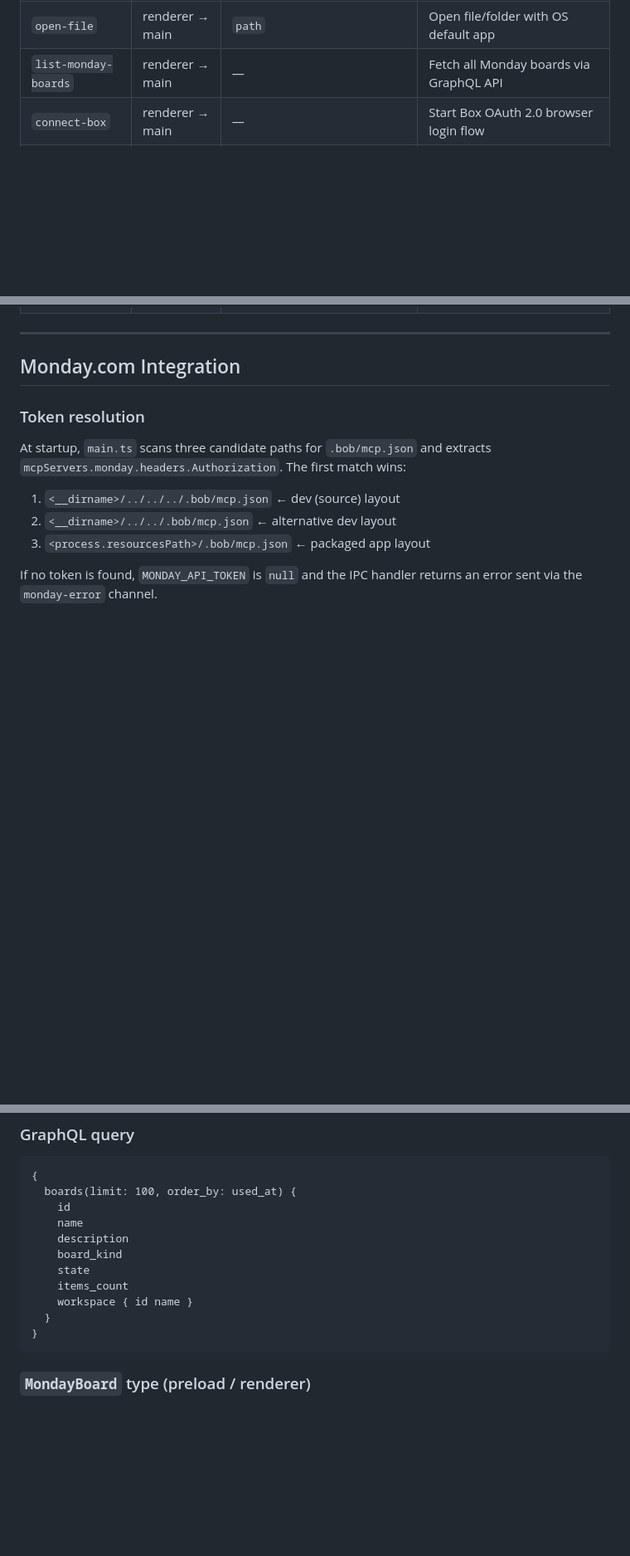
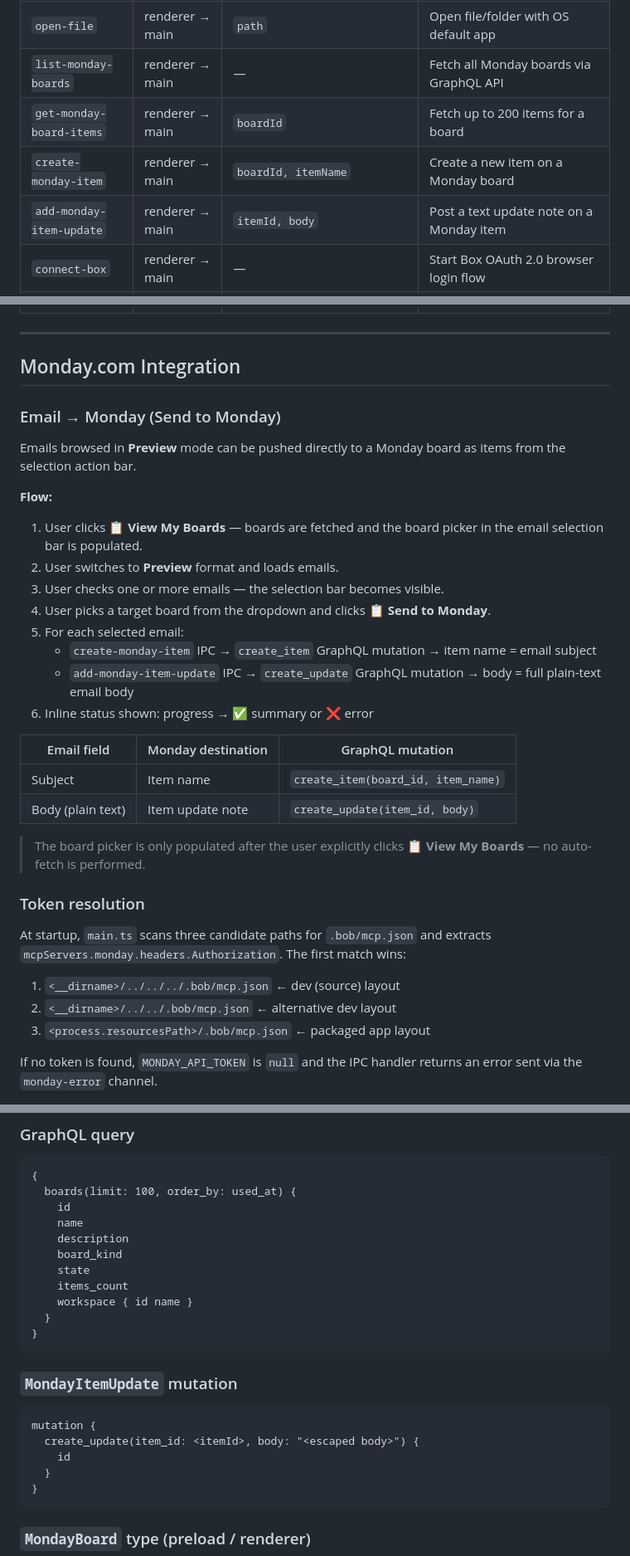
Before and after one commit to aairom/outlook-bob, a Markdown page: Docs/Architecture.md, 3 parts joined by grey strips. Shown at 83% size. Rendered like a GitHub page; blank space fills up the shorter version.

````diff
--- a/Docs/Architecture.md
+++ b/Docs/Architecture.md
@@ -154,6 +154,9 @@ flowchart TD
 | `preview-emails` | renderer → main | `folderIds, folderTree, since?, limit?, flaggedOnly?` | Fetch messages for on-screen display (no file written) |
 | `open-file` | renderer → main | `path` | Open file/folder with OS default app |
 | `list-monday-boards` | renderer → main | — | Fetch all Monday boards via GraphQL API |
+| `get-monday-board-items` | renderer → main | `boardId` | Fetch up to 200 items for a board |
+| `create-monday-item` | renderer → main | `boardId, itemName` | Create a new item on a Monday board |
+| `add-monday-item-update` | renderer → main | `itemId, body` | Post a text update note on a Monday item |
 | `connect-box` | renderer → main | — | Start Box OAuth 2.0 browser login flow |
 | `box-logout` | renderer → main | — | Clear Box token cache |
 | `get-box-status` | renderer → main | — | Check if a valid Box token exists |
@@ -173,6 +176,27 @@ flowchart TD
 ---
 
 ## Monday.com Integration
+
+### Email → Monday (Send to Monday)
+
+Emails browsed in **Preview** mode can be pushed directly to a Monday board as items from the selection action bar.
+
+**Flow:**
+1. User clicks **📋 View My Boards** — boards are fetched and the board picker in the email selection bar is populated.
+2. User switches to **Preview** format and loads emails.
+3. User checks one or more emails — the selection bar becomes visible.
+4. User picks a target board from the dropdown and clicks **📋 Send to Monday**.
+5. For each selected email:
+   - `create-monday-item` IPC → `create_item` GraphQL mutation → item name = email subject
+   - `add-monday-item-update` IPC → `create_update` GraphQL mutation → body = full plain-text email body
+6. Inline status shown: progress → ✅ summary or ❌ error
+
+| Email field | Monday destination | GraphQL mutation |
+|---|---|---|
+| Subject | Item name | `create_item(board_id, item_name)` |
+| Body (plain text) | Item update note | `create_update(item_id, body)` |
+
+> The board picker is only populated after the user explicitly clicks **📋 View My Boards** — no auto-fetch is performed.
 
 ### Token resolution
 
@@ -198,6 +222,16 @@ sent via the `monday-error` channel.
     state
     items_count
     workspace { id name }
+  }
+}
+```
+
+### `MondayItemUpdate` mutation
+
+```graphql
+mutation {
+  create_update(item_id: <itemId>, body: "<escaped body>") {
+    id
   }
 }
 ```
````
Also changed, not shown: other parts of Docs/Architecture.md (+4 -4 lines), Docs/Quickstart.md (+28 -0 lines), README.md (+28 -0 lines).
